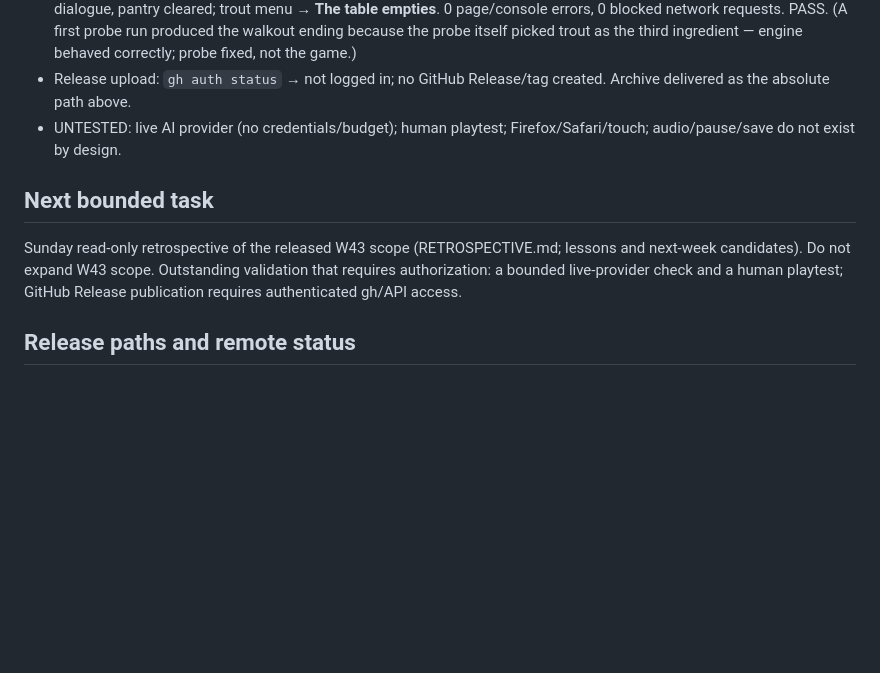
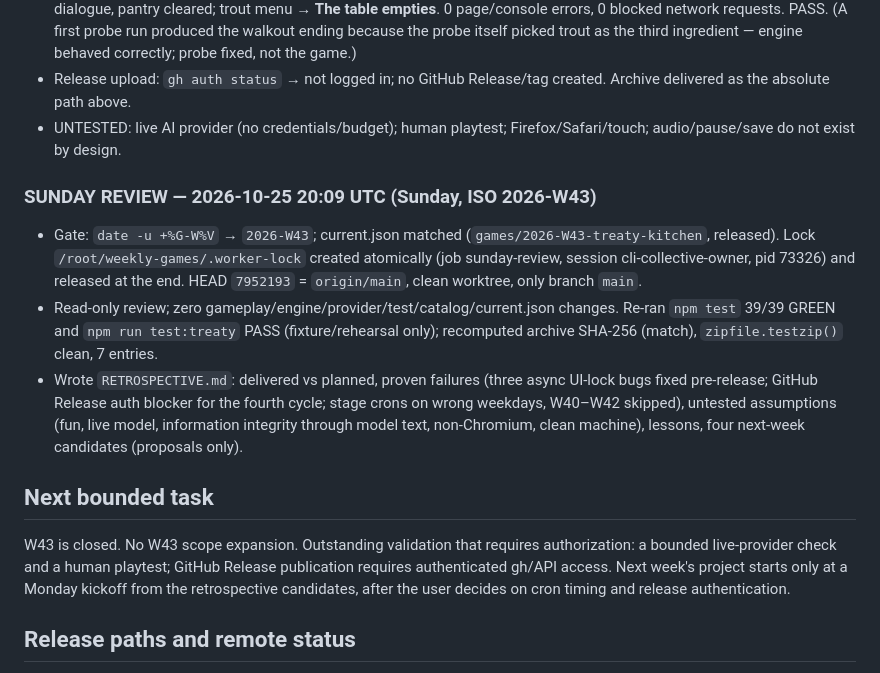
Before and after one commit to jayis1/weekly-games, a Markdown page: games/2026-W43-treaty-kitchen/TRACKER.md, the part around the change. GitHub-like rendering; blank space fills up the shorter version.

Commit message:
retro(w43-treaty-kitchen): Sunday retrospective — delivered vs planned, proven failures, untested assumptions, next-week candidates

```diff
--- a/games/2026-W43-treaty-kitchen/TRACKER.md
+++ b/games/2026-W43-treaty-kitchen/TRACKER.md
@@ -96,9 +96,15 @@ Two rival delegations share one meal; the player is the cook with six hours befo
 - Release upload: `gh auth status` → not logged in; no GitHub Release/tag created. Archive delivered as the absolute path above.
 - UNTESTED: live AI provider (no credentials/budget); human playtest; Firefox/Safari/touch; audio/pause/save do not exist by design.
 
+### SUNDAY REVIEW — 2026-10-25 20:09 UTC (Sunday, ISO 2026-W43)
+
+- Gate: `date -u +%G-W%V` → `2026-W43`; current.json matched (`games/2026-W43-treaty-kitchen`, released). Lock `/root/weekly-games/.worker-lock` created atomically (job sunday-review, session cli-collective-owner, pid 73326) and released at the end. HEAD `7952193` = `origin/main`, clean worktree, only branch `main`.
+- Read-only review; zero gameplay/engine/provider/test/catalog/current.json changes. Re-ran `npm test` 39/39 GREEN and `npm run test:treaty` PASS (fixture/rehearsal only); recomputed archive SHA-256 (match), `zipfile.testzip()` clean, 7 entries.
+- Wrote `RETROSPECTIVE.md`: delivered vs planned, proven failures (three async UI-lock bugs fixed pre-release; GitHub Release auth blocker for the fourth cycle; stage crons on wrong weekdays, W40–W42 skipped), untested assumptions (fun, live model, information integrity through model text, non-Chromium, clean machine), lessons, four next-week candidates (proposals only).
+
 ## Next bounded task
 
-Sunday read-only retrospective of the released W43 scope (RETROSPECTIVE.md; lessons and next-week candidates). Do not expand W43 scope. Outstanding validation that requires authorization: a bounded live-provider check and a human playtest; GitHub Release publication requires authenticated gh/API access.
+W43 is closed. No W43 scope expansion. Outstanding validation that requires authorization: a bounded live-provider check and a human playtest; GitHub Release publication requires authenticated gh/API access. Next week's project starts only at a Monday kickoff from the retrospective candidates, after the user decides on cron timing and release authentication.
 
 ## Release paths and remote status
 
```
Also changed, not shown: games/2026-W43-treaty-kitchen/RETROSPECTIVE.md (added, +69 -0 lines).
